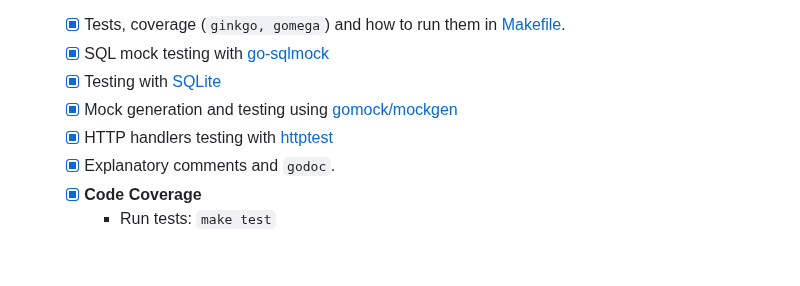
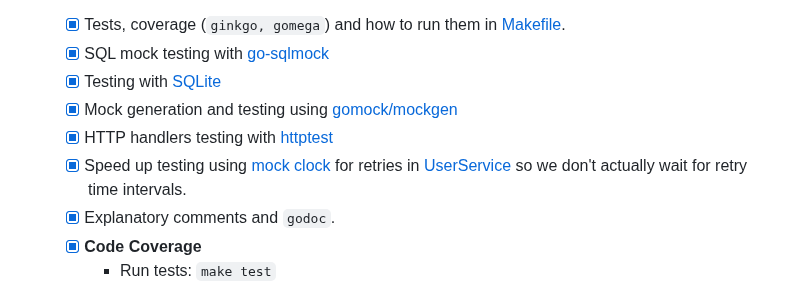
Before and after one commit to patilchinmay/go-experiments, a Markdown page: README.md, the part around the change. GitHub-like rendering; blank space fills up the shorter version.

```diff
--- a/README.md
+++ b/README.md
@@ -88,6 +88,7 @@ Each repository has a README.md with description, relevant details to setup and
    - [x] Testing with [SQLite](go-chi-server/app/user/repository_sqllite_test.go)
    - [x] Mock generation and testing using [gomock/mockgen](go-chi-server/app/user/service_test.go)
    - [x] HTTP handlers testing with [httptest](go-chi-server/app/user/handlers_test.go)
+   - [x] Speed up testing using [mock clock](https://github.com/benbjohnson/clock) for retries in [UserService](./go-chi-server/app/user/service.go) so we don't actually wait for retry time intervals.
    - [x] Explanatory comments and `godoc`.
    - [x] **Code Coverage**
      - Run tests: `make test`
```
